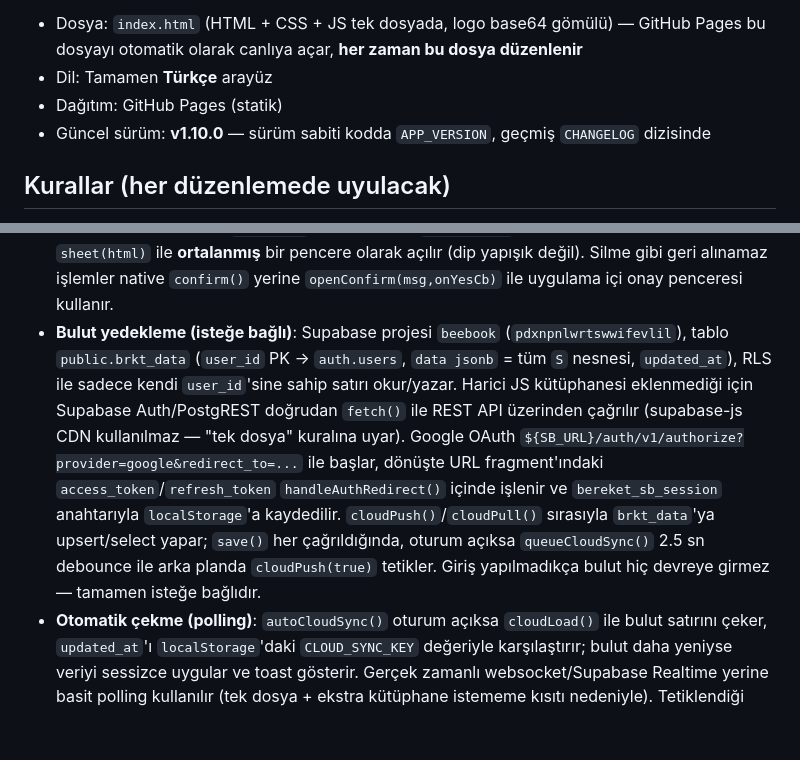
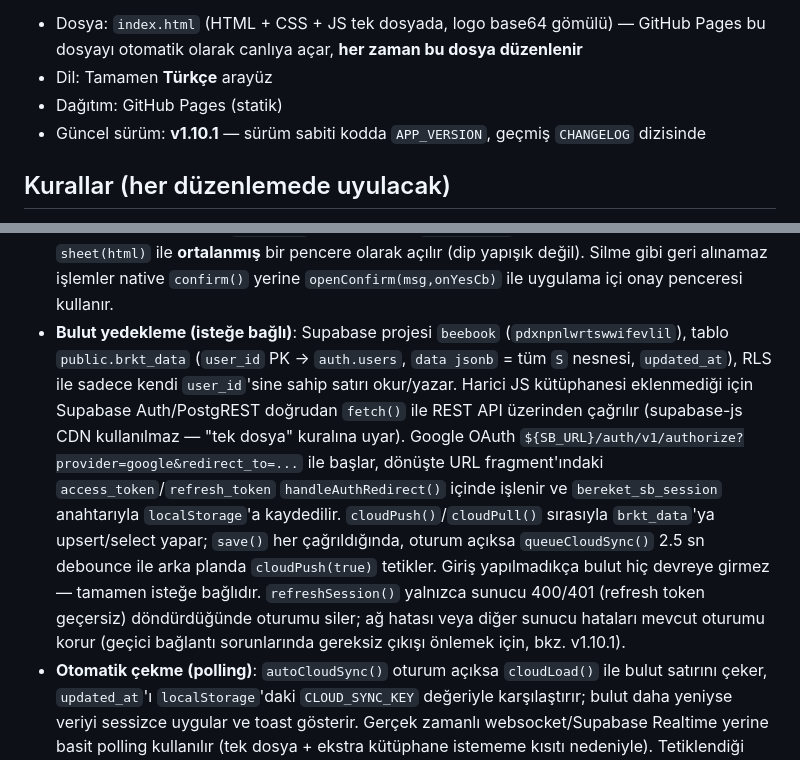
Before and after one commit to kamilsaim/Bereket, a Markdown page: CLAUDE.md, 2 parts joined by grey strips. Rendered like a GitHub page; blank space fills up the shorter version.

```diff
--- a/CLAUDE.md
+++ b/CLAUDE.md
@@ -8,7 +8,7 @@ Bu dosya, projede çalışacak Claude oturumları için bağlam sağlar.
 - Dosya: `index.html` (HTML + CSS + JS tek dosyada, logo base64 gömülü) — GitHub Pages bu dosyayı otomatik olarak canlıya açar, **her zaman bu dosya düzenlenir**
 - Dil: Tamamen **Türkçe** arayüz
 - Dağıtım: GitHub Pages (statik)
-- Güncel sürüm: **v1.10.0** — sürüm sabiti kodda `APP_VERSION`, geçmiş `CHANGELOG` dizisinde
+- Güncel sürüm: **v1.10.1** — sürüm sabiti kodda `APP_VERSION`, geçmiş `CHANGELOG` dizisinde
 
 ## Kurallar (her düzenlemede uyulacak)
 1. **Her değişiklikte sürüm artır**: `APP_VERSION` güncellenir, `CHANGELOG` dizisine yeni satır eklenir (küçük düzeltme = patch, yeni özellik = minor). `CHANGELOG` dizisi Ayarlar arayüzünde artık gösterilmiyor (kaldırıldı) ama iç kayıt olarak tutulmaya devam eder.
@@ -39,7 +39,7 @@ Bu dosya, projede çalışacak Claude oturumları için bağlam sağlar.
 - **Emanetler**: `trusts[]` yapısal olarak `debts[]` ile aynıdır (`debtPaid`/`debtRemaining`/`debtValueTL` fonksiyonları ortak kullanılır), tek fark `dir`in `'bende'` (emanet bende duruyor) / `'onda'` (benim emanetim onda duruyor) olması. Borç sekmesinde ayrı "Emanetler" kartında listelenir (`renderTrusts()`), kendi CRUD seti vardır (`openTrust`, `saveTrust`, `toggleTrust`, `delTrust`, `openTrustCard`, `openTrustPayment`, `saveTrustPayment`, `delTrustPayment`). **`totals()` hiçbir emanet tutarını hesaba katmaz** — zekât matrahına ve net servete tamamen dahil değildir, sadece takip amaçlıdır.
 - **Kur çekme**: `fetchRates()` → `https://finans.truncgil.com/v4/today.json` (ücretsiz, anahtarsız). Hata durumunda elle giriş her zaman mümkün. Uygulama her açılışta `fetchRates()`'i otomatik çağırır ve sonucu toast ile bildirir.
 - **Render**: sekme başına `renderX()` fonksiyonları, `renderAll()` hepsini çağırır. Modal `sheet(html)` ile **ortalanmış** bir pencere olarak açılır (dip yapışık değil). Silme gibi geri alınamaz işlemler native `confirm()` yerine `openConfirm(msg,onYesCb)` ile uygulama içi onay penceresi kullanır.
-- **Bulut yedekleme (isteğe bağlı)**: Supabase projesi `beebook` (`pdxnpnlwrtswwifevlil`), tablo `public.brkt_data` (`user_id` PK → `auth.users`, `data jsonb` = tüm `S` nesnesi, `updated_at`), RLS ile sadece kendi `user_id`'sine sahip satırı okur/yazar. Harici JS kütüphanesi eklenmediği için Supabase Auth/PostgREST doğrudan `fetch()` ile REST API üzerinden çağrılır (supabase-js CDN kullanılmaz — "tek dosya" kuralına uyar). Google OAuth `${SB_URL}/auth/v1/authorize?provider=google&redirect_to=...` ile başlar, dönüşte URL fragment'ındaki `access_token`/`refresh_token` `handleAuthRedirect()` içinde işlenir ve `bereket_sb_session` anahtarıyla `localStorage`'a kaydedilir. `cloudPush()`/`cloudPull()` sırasıyla `brkt_data`'ya upsert/select yapar; `save()` her çağrıldığında, oturum açıksa `queueCloudSync()` 2.5 sn debounce ile arka planda `cloudPush(true)` tetikler. Giriş yapılmadıkça bulut hiç devreye girmez — tamamen isteğe bağlıdır.
+- **Bulut yedekleme (isteğe bağlı)**: Supabase projesi `beebook` (`pdxnpnlwrtswwifevlil`), tablo `public.brkt_data` (`user_id` PK → `auth.users`, `data jsonb` = tüm `S` nesnesi, `updated_at`), RLS ile sadece kendi `user_id`'sine sahip satırı okur/yazar. Harici JS kütüphanesi eklenmediği için Supabase Auth/PostgREST doğrudan `fetch()` ile REST API üzerinden çağrılır (supabase-js CDN kullanılmaz — "tek dosya" kuralına uyar). Google OAuth `${SB_URL}/auth/v1/authorize?provider=google&redirect_to=...` ile başlar, dönüşte URL fragment'ındaki `access_token`/`refresh_token` `handleAuthRedirect()` içinde işlenir ve `bereket_sb_session` anahtarıyla `localStorage`'a kaydedilir. `cloudPush()`/`cloudPull()` sırasıyla `brkt_data`'ya upsert/select yapar; `save()` her çağrıldığında, oturum açıksa `queueCloudSync()` 2.5 sn debounce ile arka planda `cloudPush(true)` tetikler. Giriş yapılmadıkça bulut hiç devreye girmez — tamamen isteğe bağlıdır. `refreshSession()` yalnızca sunucu 400/401 (refresh token geçersiz) döndürdüğünde oturumu siler; ağ hatası veya diğer sunucu hataları mevcut oturumu korur (geçici bağlantı sorunlarında gereksiz çıkışı önlemek için, bkz. v1.10.1).
 - **Otomatik çekme (polling)**: `autoCloudSync()` oturum açıksa `cloudLoad()` ile bulut satırını çeker, `updated_at`'ı `localStorage`'daki `CLOUD_SYNC_KEY` değeriyle karşılaştırır; bulut daha yeniyse veriyi sessizce uygular ve toast gösterir. Gerçek zamanlı websocket/Supabase Realtime yerine basit polling kullanılır (tek dosya + ekstra kütüphane istememe kısıtı nedeniyle). Tetiklendiği yerler: sayfa ilk yüklendiğinde, `visibilitychange` ile sekme/uygulama öne geldiğinde, ve `setInterval` ile her 20 saniyede bir (sayfa görünürken). `document.hidden` iken çalışmaz, gereksiz istek yapmaz.
 
 ## Tasarım Sistemi
```
Also changed, not shown: README.md (+2 -1 lines).
